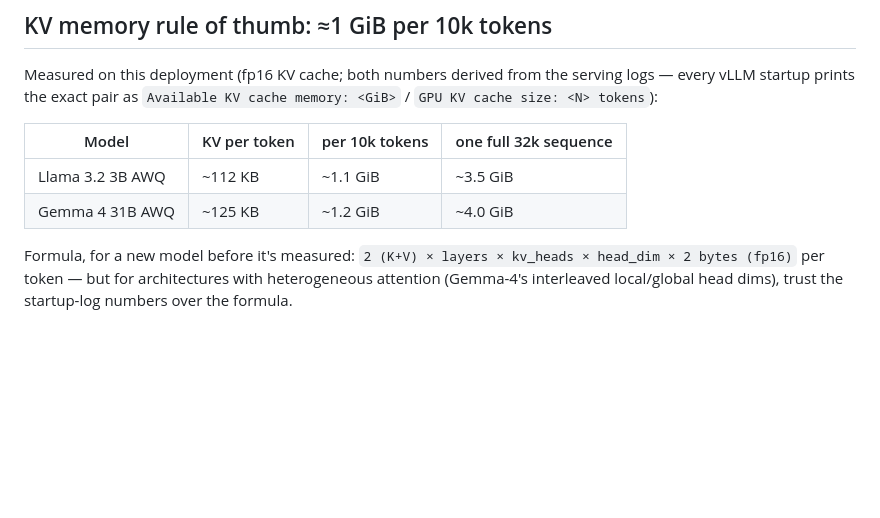
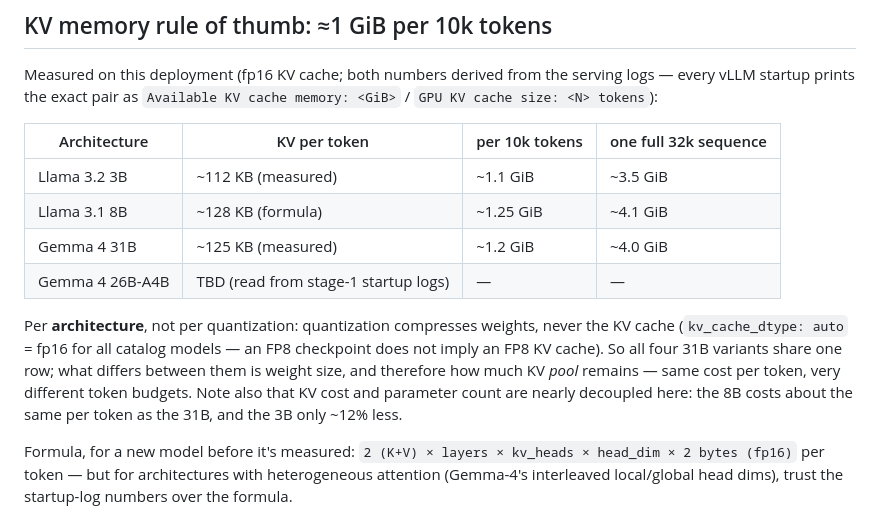
Before and after one commit to aigineering/amtm-gpu-server, a Markdown page: docs/model-tuning-and-placement.md, the part around the change. GitHub-like rendering; blank space fills up the shorter version.

Commit message:
KV rule of thumb: per architecture, not per quant; add 8B, catalog collapse
Quantization compresses weights, never the fp16 KV cache — the nine
catalog repos collapse to four KV numbers. 8B added from the formula
(~128 KB/token, nearly the 31B's cost); notes that KV cost and
parameter count are almost decoupled in this catalog.

```diff
--- a/docs/model-tuning-and-placement.md
+++ b/docs/model-tuning-and-placement.md
@@ -147,10 +147,20 @@ Measured on this deployment (fp16 KV cache; both numbers derived from the
 serving logs — every vLLM startup prints the exact pair as
 `Available KV cache memory: <GiB>` / `GPU KV cache size: <N> tokens`):
 
-| Model | KV per token | per 10k tokens | one full 32k sequence |
+| Architecture | KV per token | per 10k tokens | one full 32k sequence |
 |---|---|---|---|
-| Llama 3.2 3B AWQ | ~112 KB | ~1.1 GiB | ~3.5 GiB |
-| Gemma 4 31B AWQ | ~125 KB | ~1.2 GiB | ~4.0 GiB |
+| Llama 3.2 3B | ~112 KB (measured) | ~1.1 GiB | ~3.5 GiB |
+| Llama 3.1 8B | ~128 KB (formula) | ~1.25 GiB | ~4.1 GiB |
+| Gemma 4 31B | ~125 KB (measured) | ~1.2 GiB | ~4.0 GiB |
+| Gemma 4 26B-A4B | TBD (read from stage-1 startup logs) | — | — |
+
+Per **architecture**, not per quantization: quantization compresses weights,
+never the KV cache (`kv_cache_dtype: auto` = fp16 for all catalog models — an
+FP8 checkpoint does not imply an FP8 KV cache). So all four 31B variants share
+one row; what differs between them is weight size, and therefore how much KV
+*pool* remains — same cost per token, very different token budgets. Note also
+that KV cost and parameter count are nearly decoupled here: the 8B costs about
+the same per token as the 31B, and the 3B only ~12% less.
 
 Formula, for a new model before it's measured:
 `2 (K+V) × layers × kv_heads × head_dim × 2 bytes (fp16)` per token — but for
```
